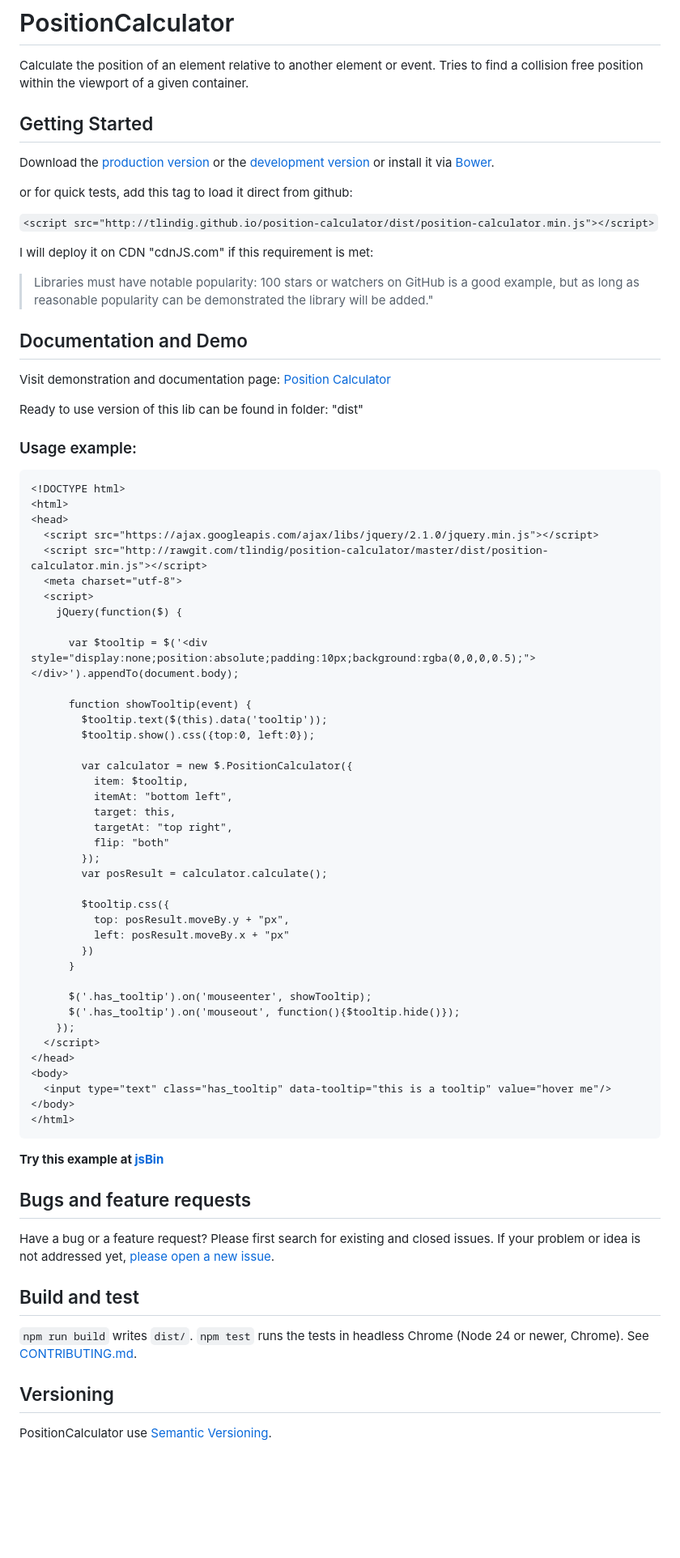
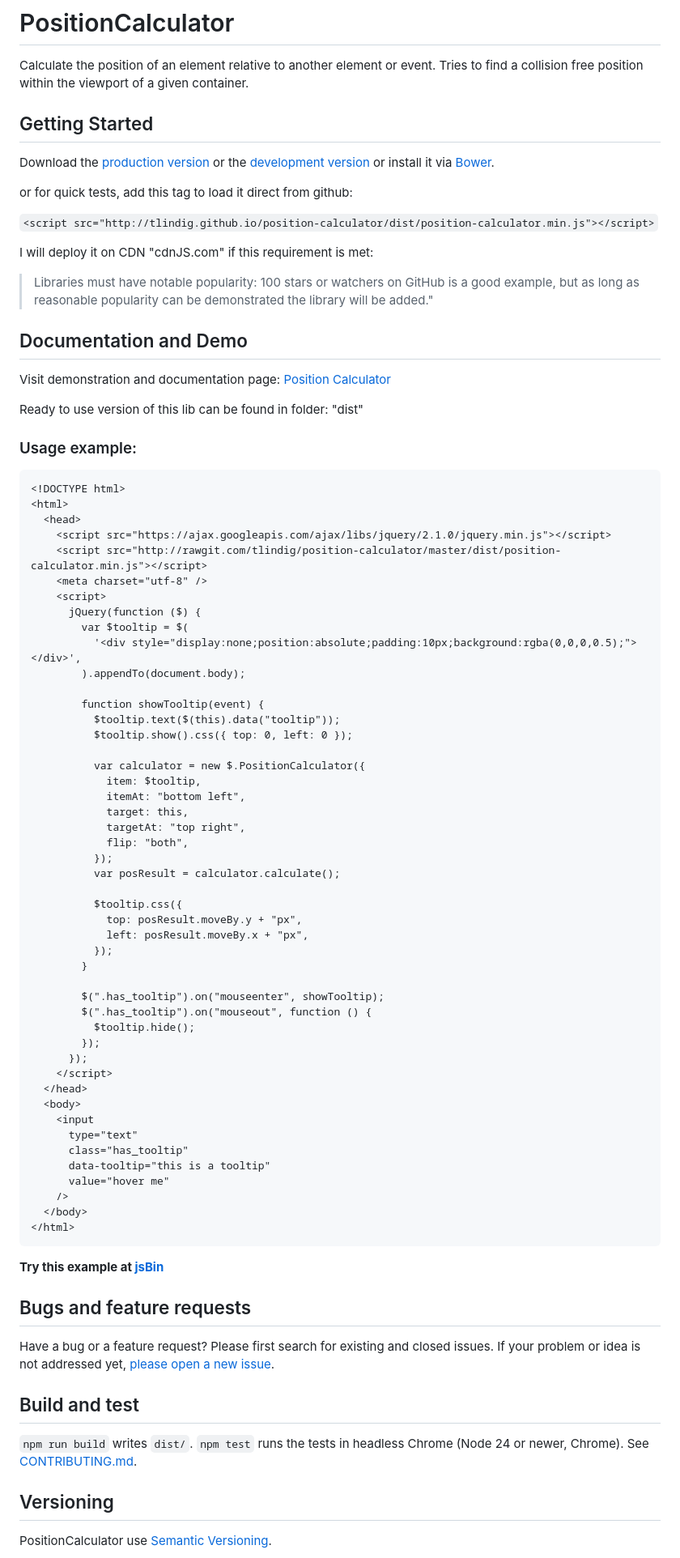
Before and after one commit to tlindig/position-calculator, a Markdown page: README.md, the part around one of its changes. Shown at 81% size. Rendered like a GitHub page; blank space fills up the shorter version.

Commit message:
fix: improve formatting and structure in README.md

````diff
--- a/README.md
+++ b/README.md
@@ -2,8 +2,8 @@
 
 Calculate the position of an element relative to another element or event. Tries to find a collision free position within the viewport of a given container.
 
+## Getting Started
 
-## Getting Started
 Download the [production version][min] or the [development version][max] or install it via [Bower][bower].
 
 [min]: https://raw.github.com/tlindig/position-calculator/master/dist/position-calculator.min.js
@@ -13,7 +13,6 @@ Download the [production version][min] or the [development version][max] or inst
 or for quick tests, add this tag to load it direct from github:
 
 `<script src="http://tlindig.github.io/position-calculator/dist/position-calculator.min.js"></script>`
-
 
 I will deploy it on CDN "cdnJS.com" if this requirement is met:
 
@@ -26,63 +25,67 @@ Visit demonstration and documentation page: <a href="http://tlindig.github.io/po
 
 Ready to use version of this lib can be found in folder: "dist"
 
-
 ### Usage example:
 
 ```html
 <!DOCTYPE html>
 <html>
-<head>
-  <script src="https://ajax.googleapis.com/ajax/libs/jquery/2.1.0/jquery.min.js"></script>
-  <script src="http://rawgit.com/tlindig/position-calculator/master/dist/position-calculator.min.js"></script>
-  <meta charset="utf-8">
-  <script>
-    jQuery(function($) {
+  <head>
+    <script src="https://ajax.googleapis.com/ajax/libs/jquery/2.1.0/jquery.min.js"></script>
+    <script src="http://rawgit.com/tlindig/position-calculator/master/dist/position-calculator.min.js"></script>
+    <meta charset="utf-8" />
+    <script>
+      jQuery(function ($) {
+        var $tooltip = $(
+          '<div style="display:none;position:absolute;padding:10px;background:rgba(0,0,0,0.5);"></div>',
+        ).appendTo(document.body);
 
-      var $tooltip = $('<div style="display:none;position:absolute;padding:10px;background:rgba(0,0,0,0.5);"></div>').appendTo(document.body);
+        function showTooltip(event) {
+          $tooltip.text($(this).data("tooltip"));
+          $tooltip.show().css({ top: 0, left: 0 });
 
-      function showTooltip(event) {
-        $tooltip.text($(this).data('tooltip'));
-        $tooltip.show().css({top:0, left:0});
+          var calculator = new $.PositionCalculator({
+            item: $tooltip,
+            itemAt: "bottom left",
+            target: this,
+            targetAt: "top right",
+            flip: "both",
+          });
+          var posResult = calculator.calculate();
 
-        var calculator = new $.PositionCalculator({
-          item: $tooltip,
-          itemAt: "bottom left",
-          target: this,
-          targetAt: "top right",
-          flip: "both"
+          $tooltip.css({
+            top: posResult.moveBy.y + "px",
+            left: posResult.moveBy.x + "px",
+          });
+        }
+
+        $(".has_tooltip").on("mouseenter", showTooltip);
+        $(".has_tooltip").on("mouseout", function () {
+          $tooltip.hide();
         });
-        var posResult = calculator.calculate();
-
-        $tooltip.css({
-          top: posResult.moveBy.y + "px",
-          left: posResult.moveBy.x + "px"
-        })
-      }
-
-      $('.has_tooltip').on('mouseenter', showTooltip);
-      $('.has_tooltip').on('mouseout', function(){$tooltip.hide()});
-    });
-  </script>
-</head>
-<body>
-  <input type="text" class="has_tooltip" data-tooltip="this is a tooltip" value="hover me"/>
-</body>
+      });
+    </script>
+  </head>
+  <body>
+    <input
+      type="text"
+      class="has_tooltip"
+      data-tooltip="this is a tooltip"
+      value="hover me"
+    />
+  </body>
 </html>
 ```
 
 <b>Try this example at [jsBin](http://jsbin.com/balobomomu/2/edit?html,output)</b>
 
-
 ## Bugs and feature requests
 
 Have a bug or a feature request? Please first search for existing and closed issues. If your problem or idea is not addressed yet, [please open a new issue](https://github.com/tlindig/position-calculator/issues/new).
 
-
 ## Build and test
 
 `npm run build` writes `dist/`. `npm test` runs the tests in headless Chrome (Node 24 or newer, Chrome). See [CONTRIBUTING.md](CONTRIBUTING.md).
-
 
 ## Versioning
 
````
Also changed, not shown: other parts of README.md (+9 -11 lines).
